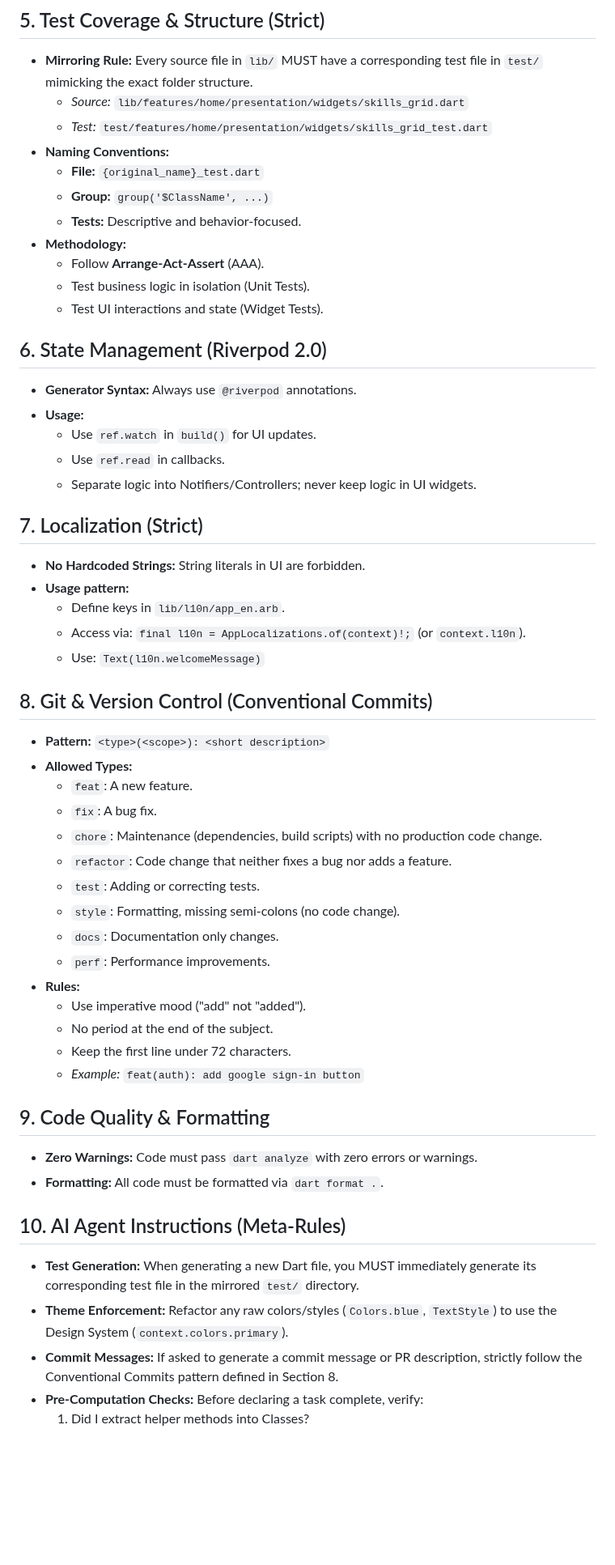
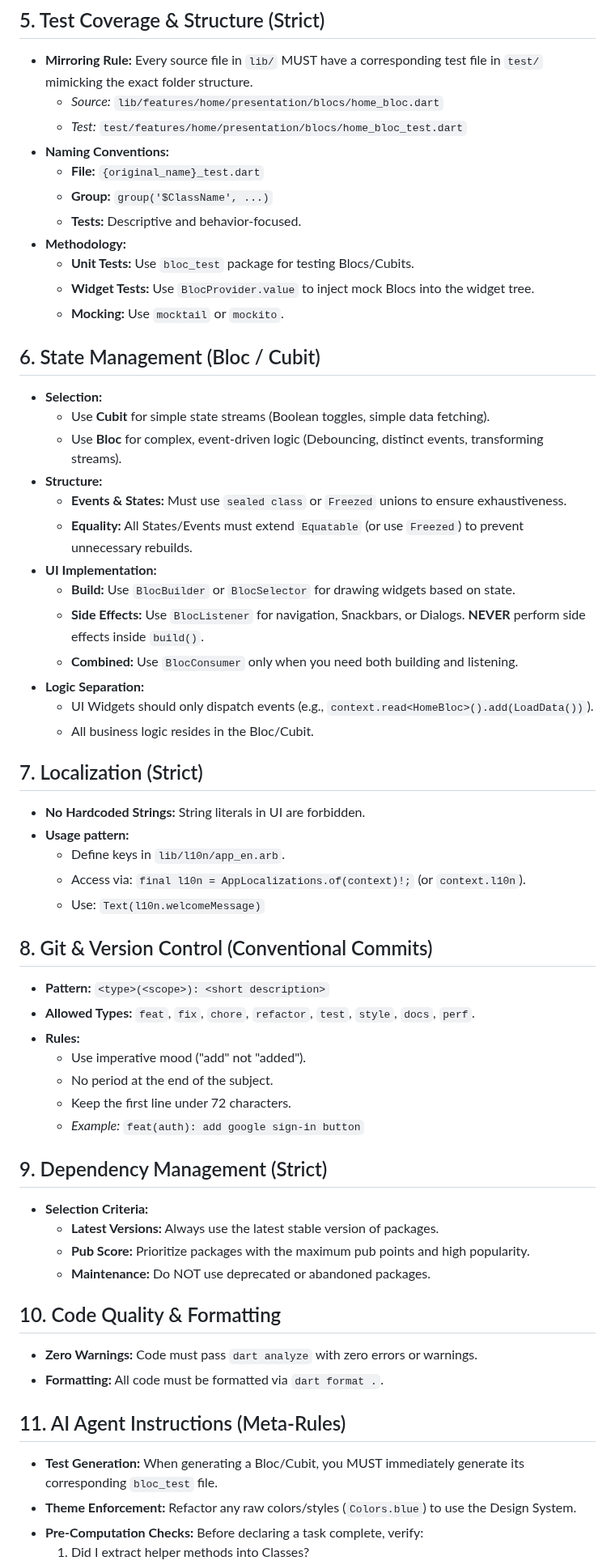
Before and after one commit to dhruvanbhalara/PassVault, a Markdown page: .agent/rules/flutter_rules.md, the part around one of its changes. Shown at 81% size. Drawn GitHub-style; blank space fills up the shorter version.

Commit message:
docs: update agent rules

```diff
--- a/.agent/rules/flutter_rules.md
+++ b/.agent/rules/flutter_rules.md
@@ -56,23 +59,31 @@ trigger: always_on
 
 ## 5. Test Coverage & Structure (Strict)
 * **Mirroring Rule:** Every source file in `lib/` MUST have a corresponding test file in `test/` mimicking the exact folder structure.
-    * *Source:* `lib/features/home/presentation/widgets/skills_grid.dart`
-    * *Test:* `test/features/home/presentation/widgets/skills_grid_test.dart`
+    * *Source:* `lib/features/home/presentation/blocs/home_bloc.dart`
+    * *Test:* `test/features/home/presentation/blocs/home_bloc_test.dart`
 * **Naming Conventions:**
     * **File:** `{original_name}_test.dart`
     * **Group:** `group('$ClassName', ...)`
     * **Tests:** Descriptive and behavior-focused.
 * **Methodology:**
-    * Follow **Arrange-Act-Assert** (AAA).
-    * Test business logic in isolation (Unit Tests).
-    * Test UI interactions and state (Widget Tests).
+    * **Unit Tests:** Use `bloc_test` package for testing Blocs/Cubits.
+    * **Widget Tests:** Use `BlocProvider.value` to inject mock Blocs into the widget tree.
+    * **Mocking:** Use `mocktail` or `mockito`.
 
-## 6. State Management (Riverpod 2.0)
-* **Generator Syntax:** Always use `@riverpod` annotations.
-* **Usage:**
-    * Use `ref.watch` in `build()` for UI updates.
-    * Use `ref.read` in callbacks.
-    * Separate logic into Notifiers/Controllers; never keep logic in UI widgets.
+## 6. State Management (Bloc / Cubit)
+* **Selection:**
+    * Use **Cubit** for simple state streams (Boolean toggles, simple data fetching).
+    * Use **Bloc** for complex, event-driven logic (Debouncing, distinct events, transforming streams).
+* **Structure:**
+    * **Events & States:** Must use `sealed class` or `Freezed` unions to ensure exhaustiveness.
+    * **Equality:** All States/Events must extend `Equatable` (or use `Freezed`) to prevent unnecessary rebuilds.
+* **UI Implementation:**
+    * **Build:** Use `BlocBuilder` or `BlocSelector` for drawing widgets based on state.
+    * **Side Effects:** Use `BlocListener` for navigation, Snackbars, or Dialogs. **NEVER** perform side effects inside `build()`.
+    * **Combined:** Use `BlocConsumer` only when you need both building and listening.
+* **Logic Separation:**
+    * UI Widgets should only dispatch events (e.g., `context.read<HomeBloc>().add(LoadData())`).
+    * All business logic resides in the Bloc/Cubit.
 
 ## 7. Localization (Strict)
 * **No Hardcoded Strings:** String literals in UI are forbidden.
@@ -83,28 +94,25 @@ trigger: always_on
 
 ## 8. Git & Version Control (Conventional Commits)
 * **Pattern:** `<type>(<scope>): <short description>`
-* **Allowed Types:**
-    * `feat`: A new feature.
-    * `fix`: A bug fix.
-    * `chore`: Maintenance (dependencies, build scripts) with no production code change.
-    * `refactor`: Code change that neither fixes a bug nor adds a feature.
-    * `test`: Adding or correcting tests.
-    * `style`: Formatting, missing semi-colons (no code change).
-    * `docs`: Documentation only changes.
-    * `perf`: Performance improvements.
+* **Allowed Types:** `feat`, `fix`, `chore`, `refactor`, `test`, `style`, `docs`, `perf`.
 * **Rules:**
     * Use imperative mood ("add" not "added").
     * No period at the end of the subject.
     * Keep the first line under 72 characters.
     * *Example:* `feat(auth): add google sign-in button`
 
-## 9. Code Quality & Formatting
+## 9. Dependency Management (Strict)
+* **Selection Criteria:**
+    * **Latest Versions:** Always use the latest stable version of packages.
+    * **Pub Score:** Prioritize packages with the maximum pub points and high popularity.
+    * **Maintenance:** Do NOT use deprecated or abandoned packages.
+
+## 10. Code Quality & Formatting
 * **Zero Warnings:** Code must pass `dart analyze` with zero errors or warnings.
 * **Formatting:** All code must be formatted via `dart format .`.
 
-## 10. AI Agent Instructions (Meta-Rules)
-* **Test Generation:** When generating a new Dart file, you MUST immediately generate its corresponding test file in the mirrored `test/` directory.
-* **Theme Enforcement:** Refactor any raw colors/styles (`Colors.blue`, `TextStyle`) to use the Design System (`context.colors.primary`).
-* **Commit Messages:** If asked to generate a commit message or PR description, strictly follow the Conventional Commits pattern defined in Section 8.
+## 11. AI Agent Instructions (Meta-Rules)
+* **Test Generation:** When generating a Bloc/Cubit, you MUST immediately generate its corresponding `bloc_test` file.
+* **Theme Enforcement:** Refactor any raw colors/styles (`Colors.blue`) to use the Design System.
 * **Pre-Computation Checks:** Before declaring a task complete, verify:
     1.  Did I extract helper methods into Classes?
```
Also changed, not shown: other parts of .agent/rules/flutter_rules.md (+10 -7 lines).
